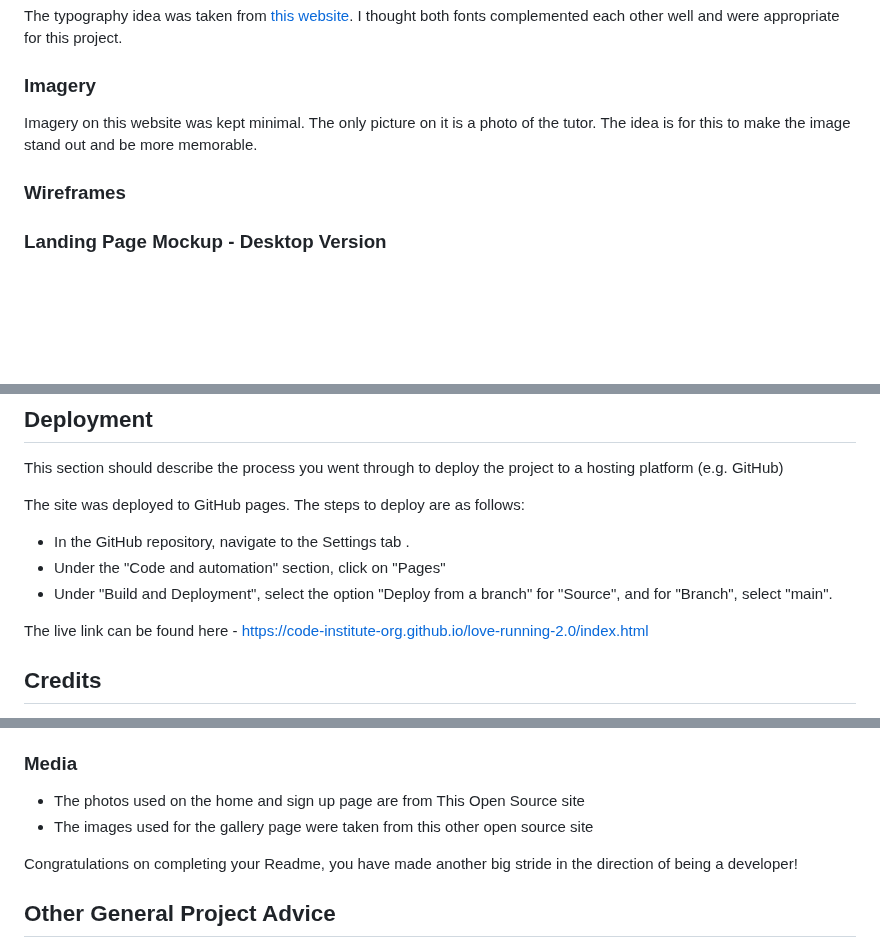
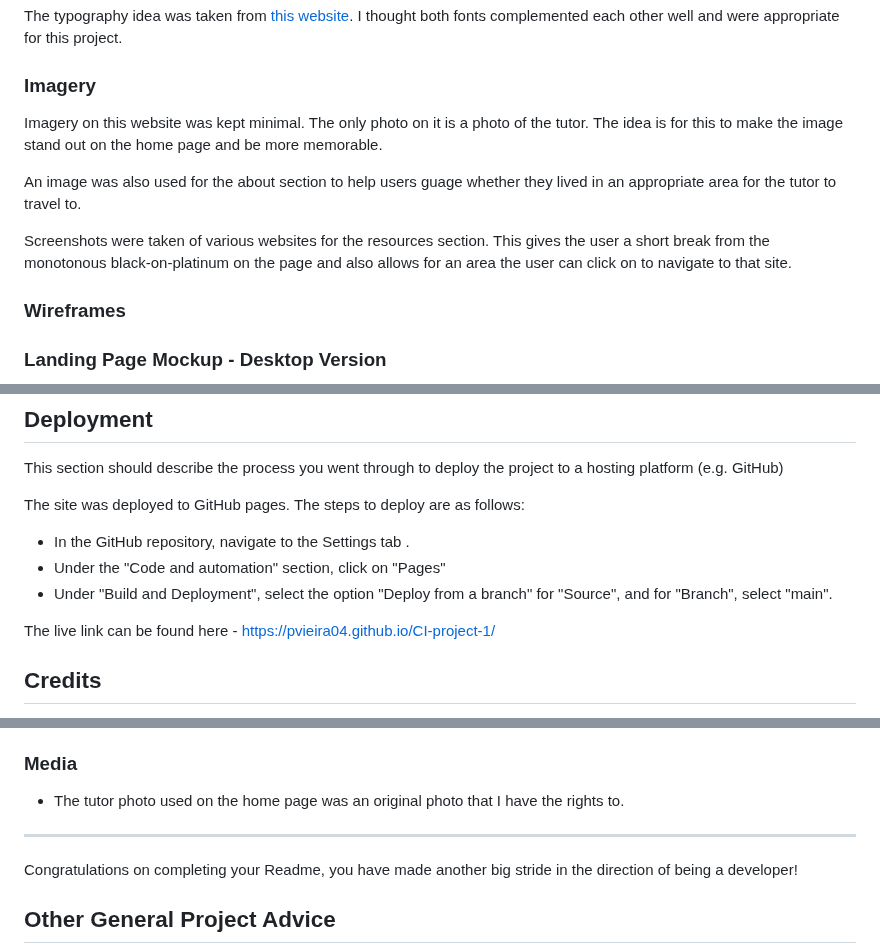
Before and after one commit to PVieira04/CI-project-1, a Markdown page: README.md, 3 parts joined by grey strips. Drawn GitHub-style; blank space fills up the shorter version.

Commit message:
rescructure UX content of README and add live link

```diff
--- a/README.md
+++ b/README.md
@@ -58,7 +60,11 @@ The typography idea was taken from [this website](https://www.fontpairings.com/)
 
 ### __Imagery__
 
-Imagery on this website was kept minimal. The only picture on it is a photo of the tutor. The idea is for this to make the image stand out and be more memorable.
+Imagery on this website was kept minimal. The only photo on it is a photo of the tutor. The idea is for this to make the image stand out on the home page and be more memorable.
+
+An image was also used for the about section to help users guage whether they lived in an appropriate area for the tutor to travel to.
+
+Screenshots were taken of various websites for the resources section. This gives the user a short break from the monotonous black-on-platinum on the page and also allows for an area the user can click on to navigate to that site.
 
 ### __Wireframes__
 
@@ -247,7 +253,7 @@ The site was deployed to GitHub pages. The steps to deploy are as follows:
   - Under "Build and Deployment", select the option "Deploy from a branch" for "Source", and for "Branch", select "main".
 
 
-The live link can be found here - https://code-institute-org.github.io/love-running-2.0/index.html
+The live link can be found here - https://pvieira04.github.io/CI-project-1/
 
 
 ## Credits
@@ -264,9 +270,9 @@ You can break the credits section up into Content and Media, depending on what y
 
 ### Media
 
-- The photos used on the home and sign up page are from This Open Source site
-- The images used for the gallery page were taken from this other open source site
+- The tutor photo used on the home page was an original photo that I have the rights to.
 
+--------------------------------
 
 Congratulations on completing your Readme, you have made another big stride in the direction of being a developer!
 
```
Also changed, not shown: other parts of README.md (+3 -1 lines).
